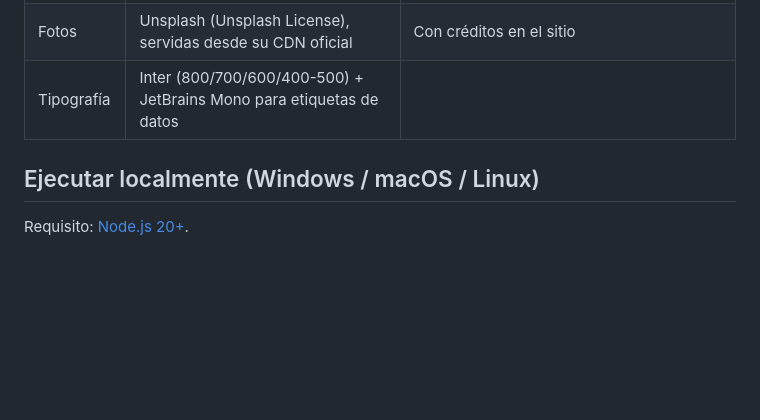
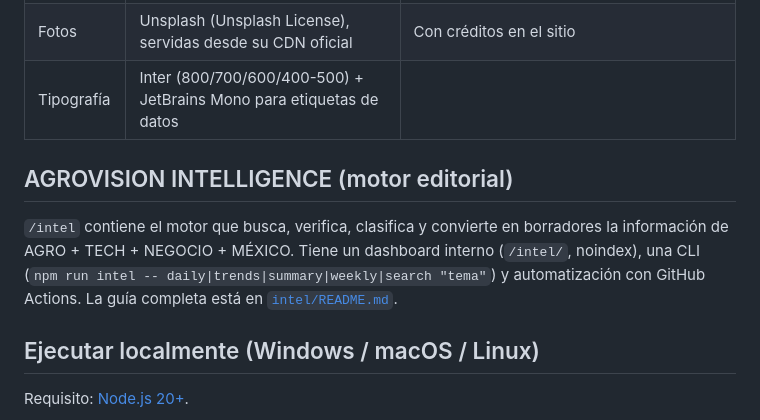
Before and after one commit to groupmaglobal-bot/agrovision-mx, a Markdown page: README.md, the part around the change. GitHub-like rendering; blank space fills up the shorter version.

Commit message:
intel (5/5): documentación del motor (arquitectura, uso en Windows, ampliación y riesgos)

```diff
--- a/README.md
+++ b/README.md
@@ -19,6 +19,10 @@ AGROVISION_MX es un medio digital que explica cómo la tecnología está transfo
 | Animación | CSS + IntersectionObserver | Principios de Emil Kowalski: ease-out fuerte, press `scale(.97)`, solo `transform`/`opacity`, `prefers-reduced-motion` |
 | Fotos | Unsplash (Unsplash License), servidas desde su CDN oficial | Con créditos en el sitio |
 | Tipografía | Inter (800/700/600/400-500) + JetBrains Mono para etiquetas de datos | |
+
+## AGROVISION INTELLIGENCE (motor editorial)
+
+`/intel` contiene el motor que busca, verifica, clasifica y convierte en borradores la información de AGRO + TECH + NEGOCIO + MÉXICO. Tiene un dashboard interno (`/intel/`, noindex), una CLI (`npm run intel -- daily|trends|summary|weekly|search "tema"`) y automatización con GitHub Actions. La guía completa está en [`intel/README.md`](intel/README.md).
 
 ## Ejecutar localmente (Windows / macOS / Linux)
 
```
Also changed, not shown: intel/README.md (added, +186 -0 lines).
